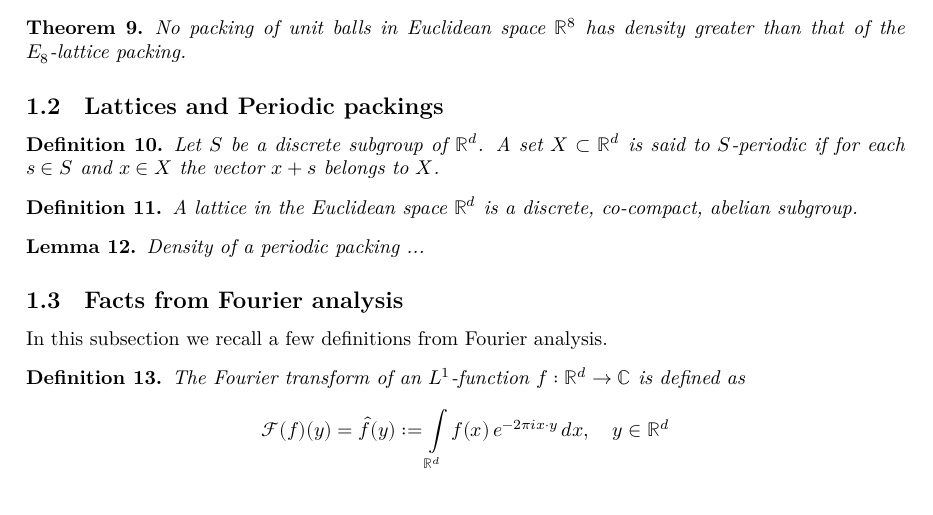
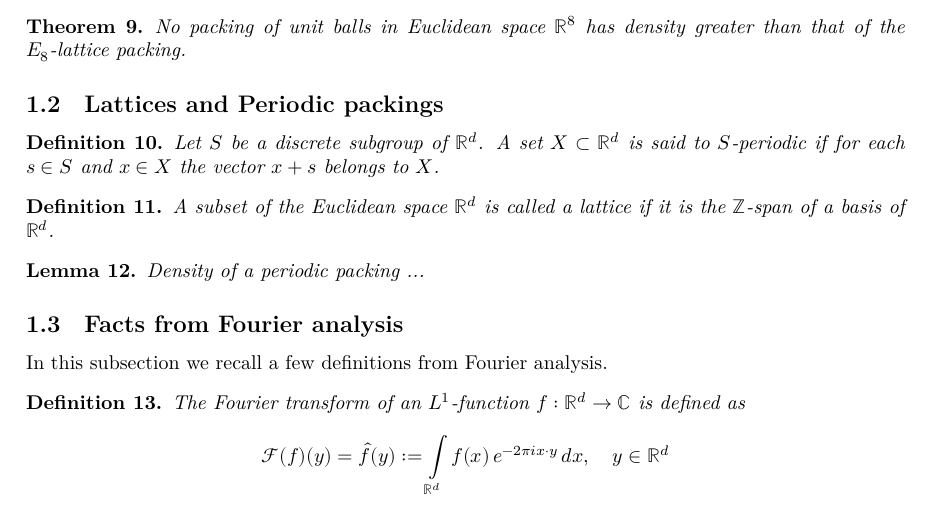
Before and after one commit to thefundamentaltheor3m/Sphere-Packing-Lean, a LaTeX paper (blueprint/src/print.tex, which reads blueprint/src/content.tex): part of page 2 of 17, cut so that both start at the same text. Compiled offline with XeLaTeX.

Commit message:
modifying lattice definition to align with lean

```diff
--- a/blueprint/src/content.tex
+++ b/blueprint/src/content.tex
@@ -58,8 +58,9 @@
   \begin{definition} Let $S$ be a discrete subgroup of $\R^d$. A set $X\subset\R^d$ is said to $S$-periodic if for each $s\in S$ and $x\in X$ the vector $x+s$ belongs to $X$.
   \end{definition}
 
-  \begin{definition}\label{EuclideanLattice.is_lattice}\lean{EuclideanLattice.is_lattice}
-    A lattice in the Euclidean space $\R^d$ is a discrete, co-compact, abelian subgroup.
+  \begin{definition}\label{EuclideanLattice.is_lattice}\lean{EuclideanLattice.is_lattice}\leanok
+    % A lattice in the Euclidean space $\R^d$ is a discrete, co-compact, abelian subgroup.
+    A subset of the Euclidean space $\R^d$ is called a lattice if it is the $\Z$-span of a basis of $\R^d$.
   \end{definition}
 
   \begin{lemma} Density of a periodic packing ...
```
